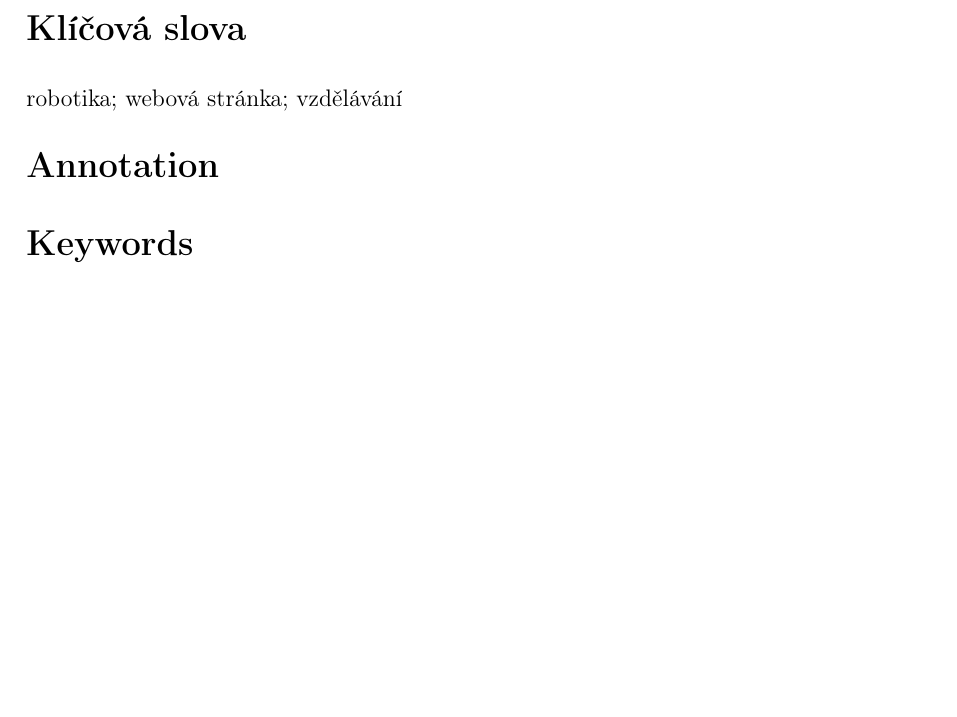
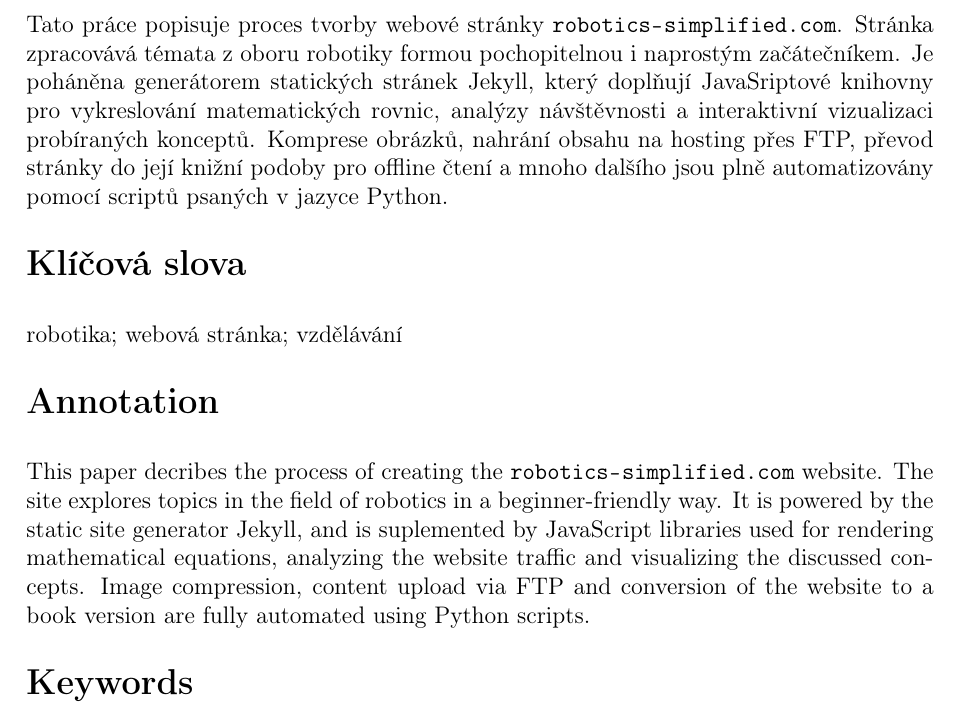
Before and after one commit to xiaoxiae/soc-paper-2019, a LaTeX document (soc.tex): part of page 5 of 12, cut at the place of the change, the shorter picture padded with empty space. Compiled offline with pdfLaTeX.

Commit message:
add annotation

```diff
--- a/soc.tex
+++ b/soc.tex
@@ -5,6 +5,7 @@
 \usepackage{titlesec}
 \usepackage[utf8]{inputenc}
 \usepackage{tabularx}
+\usepackage{url}
 
 % to automatically add date of compilation
 \usepackage[ddmmyyyy]{datetime}
@@ -107,10 +108,14 @@
   \newpage
 
   \section*{\normalfont\textbf{Anotace}}
+  Tato práce popisuje proces tvorby webové stránky \url{robotics-simplified.com}. Stránka zpracovává témata z oboru robotiky formou pochopitelnou i naprostým začátečníkem. Je poháněna generátorem statických stránek Jekyll, který doplňují JavaSriptové knihovny pro vykreslování matematických rovnic, analýzy návštěvnosti a interaktivní vizualizaci probíraných konceptů. Komprese obrázků, nahrání obsahu na hosting přes FTP, převod stránky do její knižní podoby pro offline čtení a mnoho dalšího jsou plně automatizovány pomocí scriptů psaných v jazyce Python.
+
   \section*{\normalfont\textbf{Klíčová slova}}
   robotika; webová stránka; vzdělávání
 
   \section*{\normalfont\textbf{Annotation}}
+  This paper decribes the process of creating the \url{robotics-simplified.com} website. The site explores topics in the field of robotics in a beginner-friendly way. It is powered by the static site generator Jekyll, and is suplemented by JavaScript libraries used for rendering mathematical equations, analyzing the website traffic and visualizing the discussed concepts. Image compression, content upload via FTP and conversion of the website to a book version are fully automated using Python scripts.
+
   \section*{\normalfont\textbf{Keywords}}
   robotics; website; education
 
```
